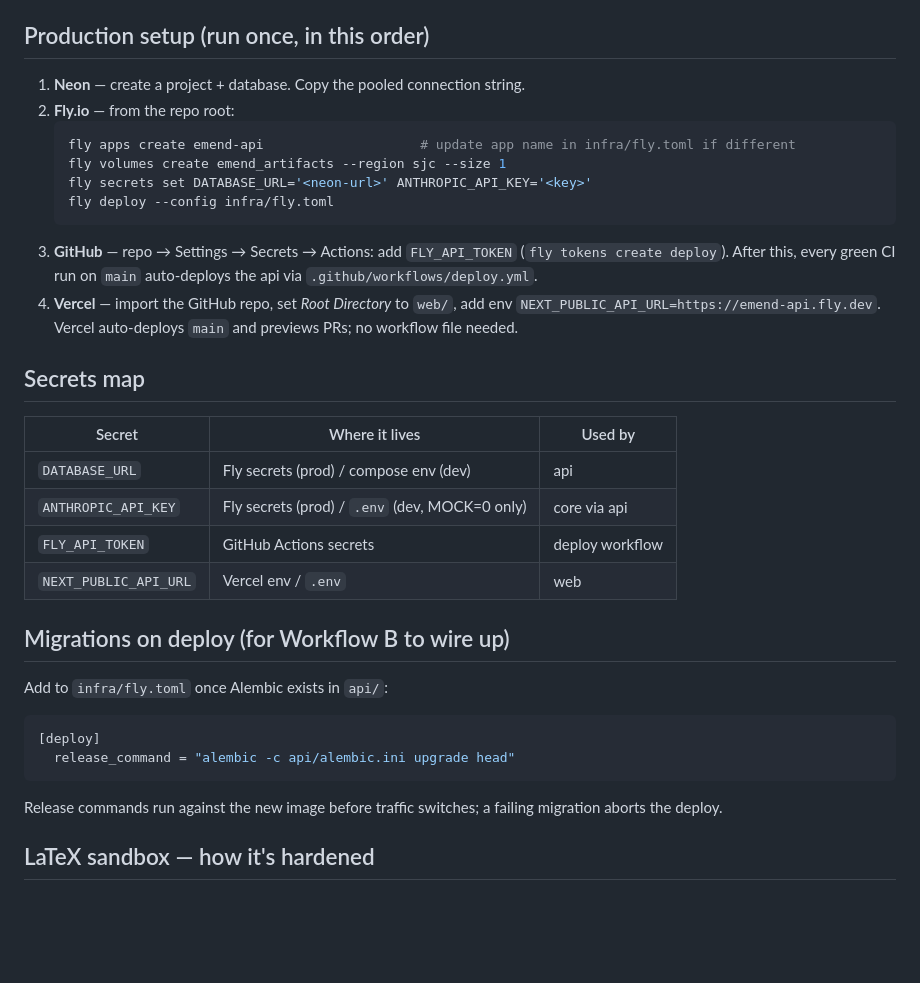
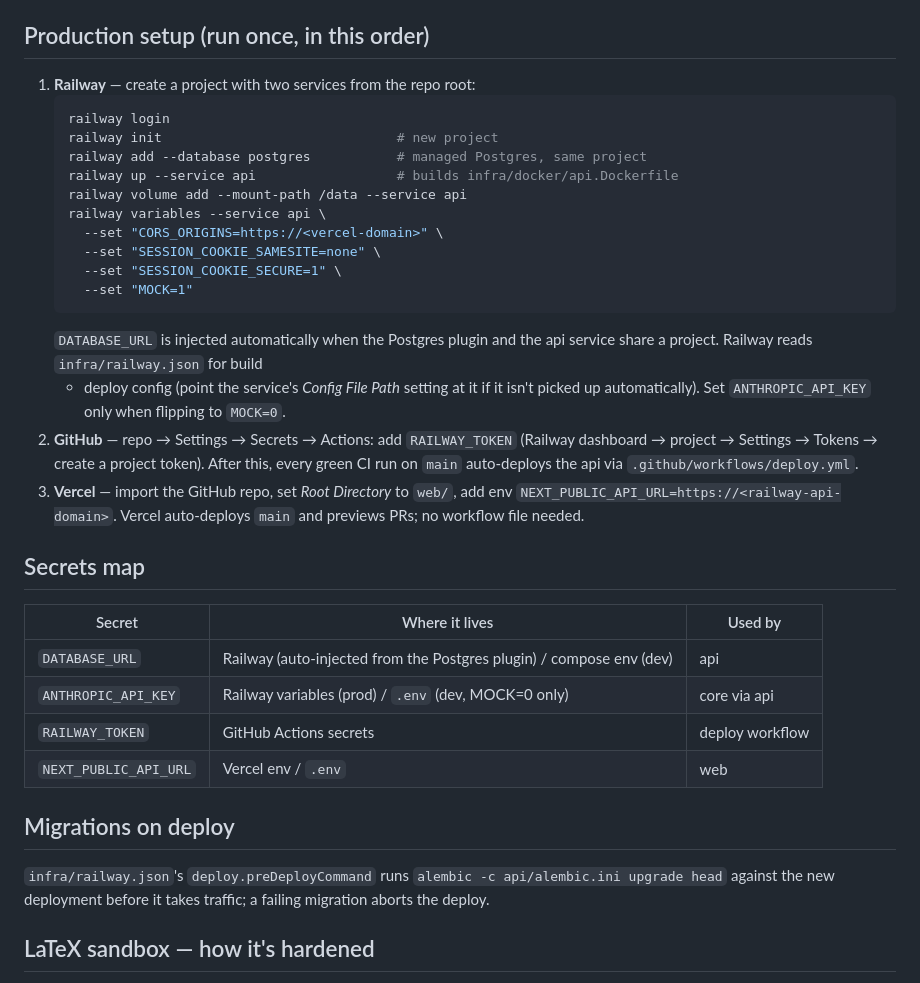
Before and after one commit to MosesfromSinai/Emend, a Markdown page: infra/runbook.md, the part around the change. Drawn GitHub-style; blank space fills up the shorter version.

Commit message:
update runbook production setup for railway

````diff
--- a/infra/runbook.md
+++ b/infra/runbook.md
@@ -17,41 +17,46 @@ Copy `infra/.env.example` → `infra/.env`. `MOCK=1` (default) needs no API key.
 
 ## Production setup (run once, in this order)
 
-1. **Neon** — create a project + database. Copy the pooled connection string.
-2. **Fly.io** — from the repo root:
+1. **Railway** — create a project with two services from the repo root:
    ```sh
-   fly apps create emend-api                    # update app name in infra/fly.toml if different
-   fly volumes create emend_artifacts --region sjc --size 1
-   fly secrets set DATABASE_URL='<neon-url>' ANTHROPIC_API_KEY='<key>'
-   fly deploy --config infra/fly.toml
+   railway login
+   railway init                              # new project
+   railway add --database postgres           # managed Postgres, same project
+   railway up --service api                  # builds infra/docker/api.Dockerfile
+   railway volume add --mount-path /data --service api
+   railway variables --service api \
+     --set "CORS_ORIGINS=https://<vercel-domain>" \
+     --set "SESSION_COOKIE_SAMESITE=none" \
+     --set "SESSION_COOKIE_SECURE=1" \
+     --set "MOCK=1"
    ```
-3. **GitHub** — repo → Settings → Secrets → Actions: add `FLY_API_TOKEN`
-   (`fly tokens create deploy`). After this, every green CI run on `main`
-   auto-deploys the api via `.github/workflows/deploy.yml`.
-4. **Vercel** — import the GitHub repo, set *Root Directory* to `web/`, add env
-   `NEXT_PUBLIC_API_URL=https://emend-api.fly.dev`. Vercel auto-deploys `main`
-   and previews PRs; no workflow file needed.
+   `DATABASE_URL` is injected automatically when the Postgres plugin and the
+   api service share a project. Railway reads `infra/railway.json` for build
+   + deploy config (point the service's *Config File Path* setting at it if
+   it isn't picked up automatically). Set `ANTHROPIC_API_KEY` only when
+   flipping to `MOCK=0`.
+2. **GitHub** — repo → Settings → Secrets → Actions: add `RAILWAY_TOKEN`
+   (Railway dashboard → project → Settings → Tokens → create a project
+   token). After this, every green CI run on `main` auto-deploys the api via
+   `.github/workflows/deploy.yml`.
+3. **Vercel** — import the GitHub repo, set *Root Directory* to `web/`, add env
+   `NEXT_PUBLIC_API_URL=https://<railway-api-domain>`. Vercel auto-deploys
+   `main` and previews PRs; no workflow file needed.
 
 ## Secrets map
 
 | Secret | Where it lives | Used by |
 |---|---|---|
-| `DATABASE_URL` | Fly secrets (prod) / compose env (dev) | api |
-| `ANTHROPIC_API_KEY` | Fly secrets (prod) / `.env` (dev, MOCK=0 only) | core via api |
-| `FLY_API_TOKEN` | GitHub Actions secrets | deploy workflow |
+| `DATABASE_URL` | Railway (auto-injected from the Postgres plugin) / compose env (dev) | api |
+| `ANTHROPIC_API_KEY` | Railway variables (prod) / `.env` (dev, MOCK=0 only) | core via api |
+| `RAILWAY_TOKEN` | GitHub Actions secrets | deploy workflow |
 | `NEXT_PUBLIC_API_URL` | Vercel env / `.env` | web |
 
-## Migrations on deploy (for Workflow B to wire up)
+## Migrations on deploy
 
-Add to `infra/fly.toml` once Alembic exists in `api/`:
-
-```toml
-[deploy]
-  release_command = "alembic -c api/alembic.ini upgrade head"
-```
-
-Release commands run against the new image before traffic switches; a failing
-migration aborts the deploy.
+`infra/railway.json`'s `deploy.preDeployCommand` runs
+`alembic -c api/alembic.ini upgrade head` against the new deployment before
+it takes traffic; a failing migration aborts the deploy.
 
 ## LaTeX sandbox — how it's hardened
 
````
